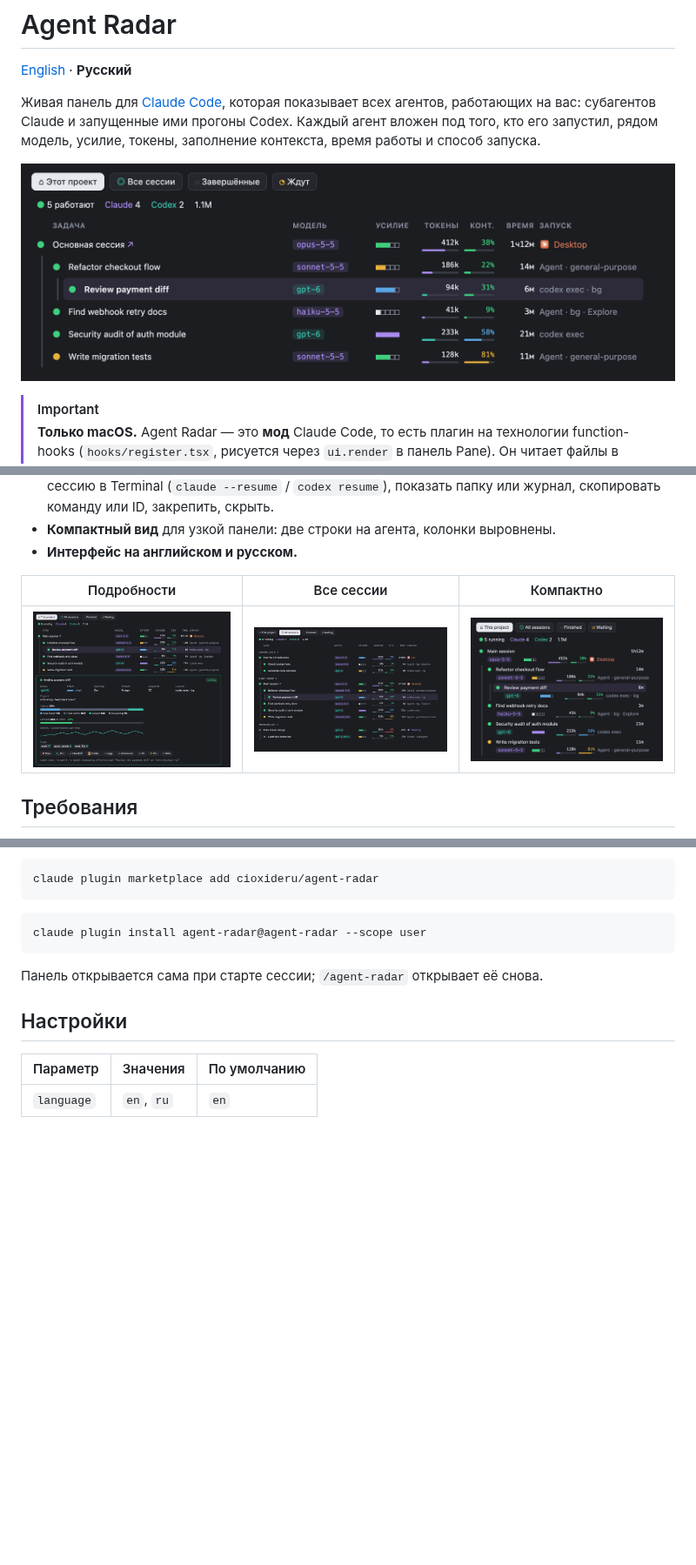
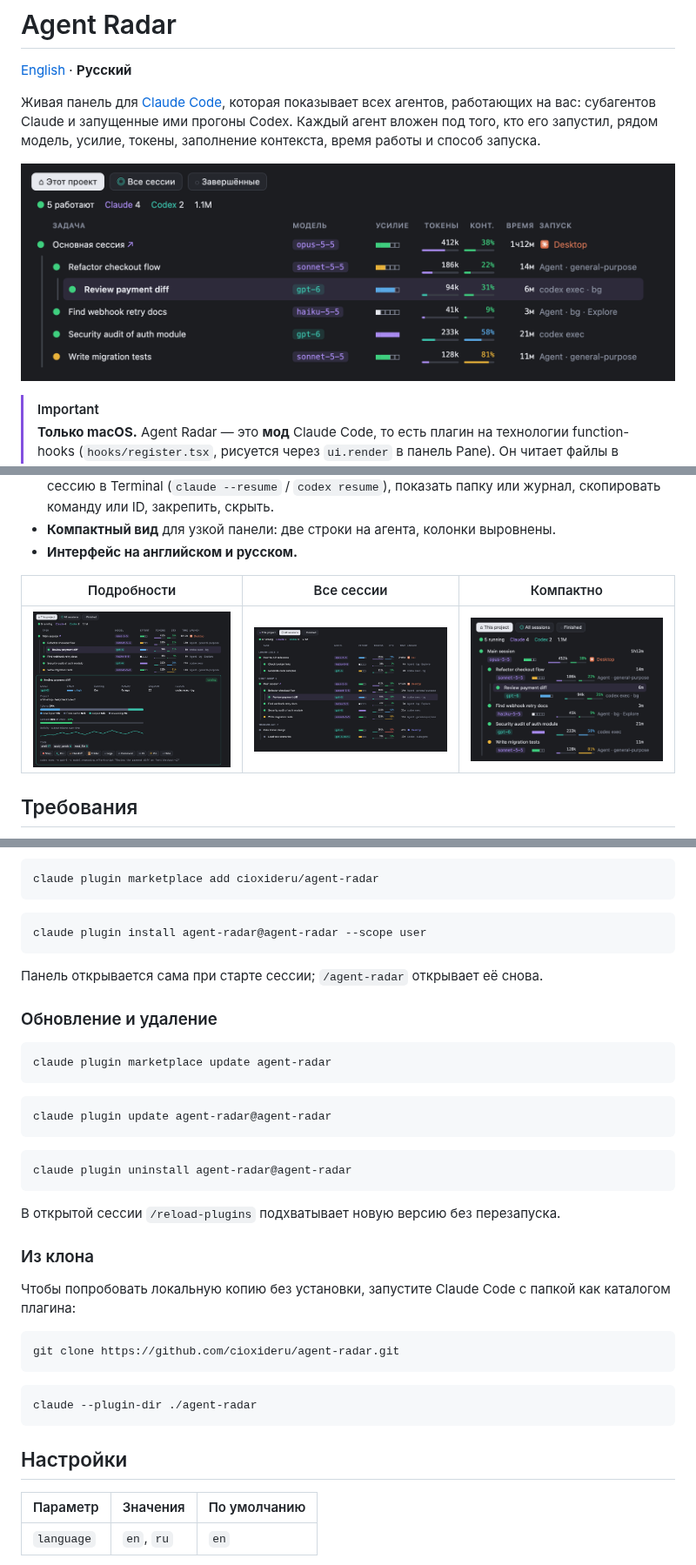
Before and after one commit to cioxideru/agent-radar, a Markdown page: README.ru.md, 3 parts joined by grey strips. Shown at 87% size. Rendered like a GitHub page; pictures changed too: docs/screenshots/all-sessions.png, docs/screenshots/compact.png, docs/screenshots/details.png; blank space fills up the shorter version.

````diff
--- a/README.ru.md
+++ b/README.ru.md
@@ -52,6 +52,34 @@ claude plugin install agent-radar@agent-radar --scope user
 
 Панель открывается сама при старте сессии; `/agent-radar` открывает её снова.
 
+### Обновление и удаление
+
+```bash
+claude plugin marketplace update agent-radar
+```
+
+```bash
+claude plugin update agent-radar@agent-radar
+```
+
+```bash
+claude plugin uninstall agent-radar@agent-radar
+```
+
+В открытой сессии `/reload-plugins` подхватывает новую версию без перезапуска.
+
+### Из клона
+
+Чтобы попробовать локальную копию без установки, запустите Claude Code с папкой как каталогом плагина:
+
+```bash
+git clone https://github.com/cioxideru/agent-radar.git
+```
+
+```bash
+claude --plugin-dir ./agent-radar
+```
+
 ## Настройки
 
 | Параметр | Значения | По умолчанию |
````
Also changed, not shown: AGENTS.md (+14 -0 lines), README.md (+28 -0 lines), docs/screenshots/pane.png, 5 other files.
